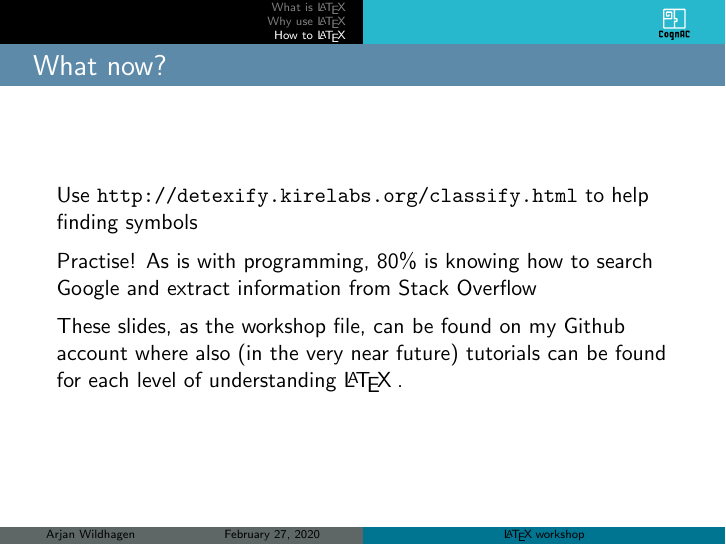
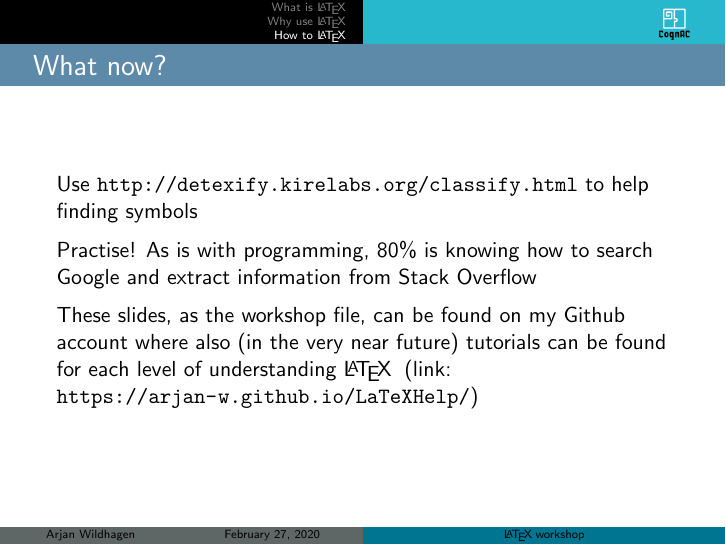
Before and after one commit to Arjan-W/LaTeXHelp, LaTeX slides (Slides/LatexWorkshop.tex): page 50 of 50. Compiled offline with pdfLaTeX; a LaTeX package or settings file that is missing is left out.

Commit message:
Added the correct website in the slides

```diff
--- a/Slides/LatexWorkshop.tex
+++ b/Slides/LatexWorkshop.tex
@@ -661,7 +661,7 @@ Here are some useful commands!
 \frametitle{What now?}
 Use \url{http://detexify.kirelabs.org/classify.html} to help finding symbols\\[2mm]
 Practise! As is with programming, 80\% is knowing how to search Google and extract information from Stack Overflow\\[2mm]
-These slides, as the workshop file, can be found on my Github account where also (in the very near future) tutorials can be found for each level of understanding \LaTeX\;.
+These slides, as the workshop file, can be found on my Github account where also (in the very near future) tutorials can be found for each level of understanding \LaTeX\; (link: \url{https://arjan-w.github.io/LaTeXHelp/})
 \end{frame}
 
 \end{document}
```
Also changed, not shown: Slides/LatexWorkshop.pdf, 1 other file.
